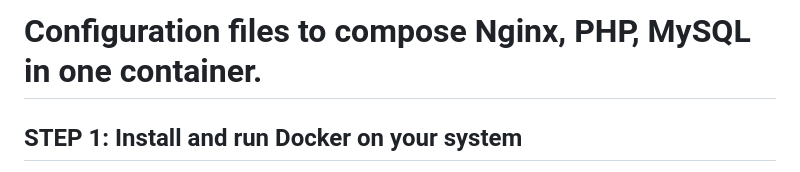
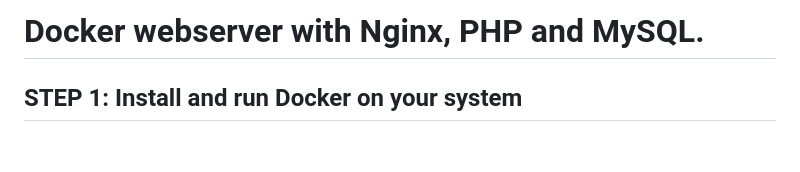
Before and after one commit to yypetrov/docker-php-webserver, a Markdown page: README.md, the part around the change. GitHub-like rendering; blank space fills up the shorter version.

```diff
--- a/README.md
+++ b/README.md
@@ -1,4 +1,4 @@
-# Configuration files to compose Nginx, PHP, MySQL in one container.
+# Docker webserver with Nginx, PHP and MySQL.
 
 ## STEP 1: Install and run Docker on your system
 Docker is a platform for developing, shipping, and running applications using container technology. In this guide, we'll walk you through the steps to install Docker on your system.
```
